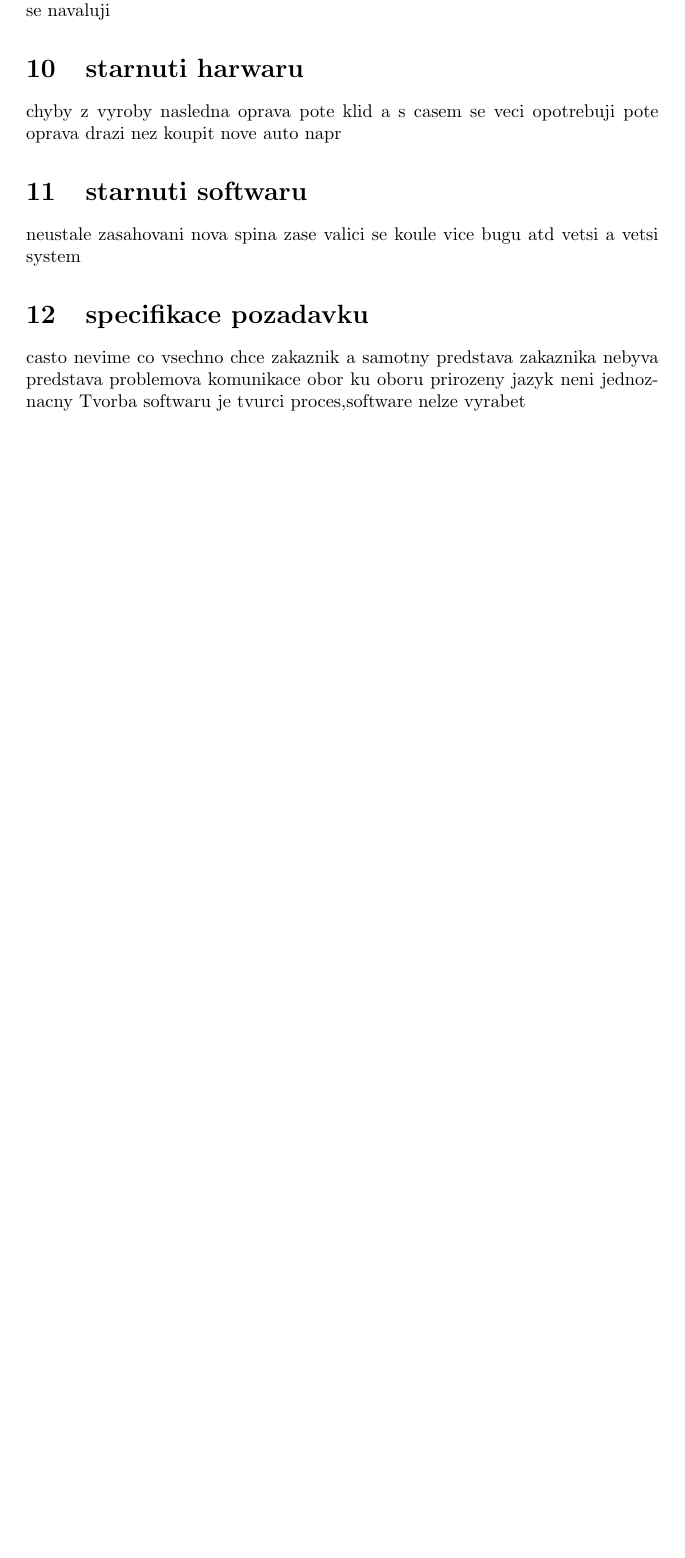
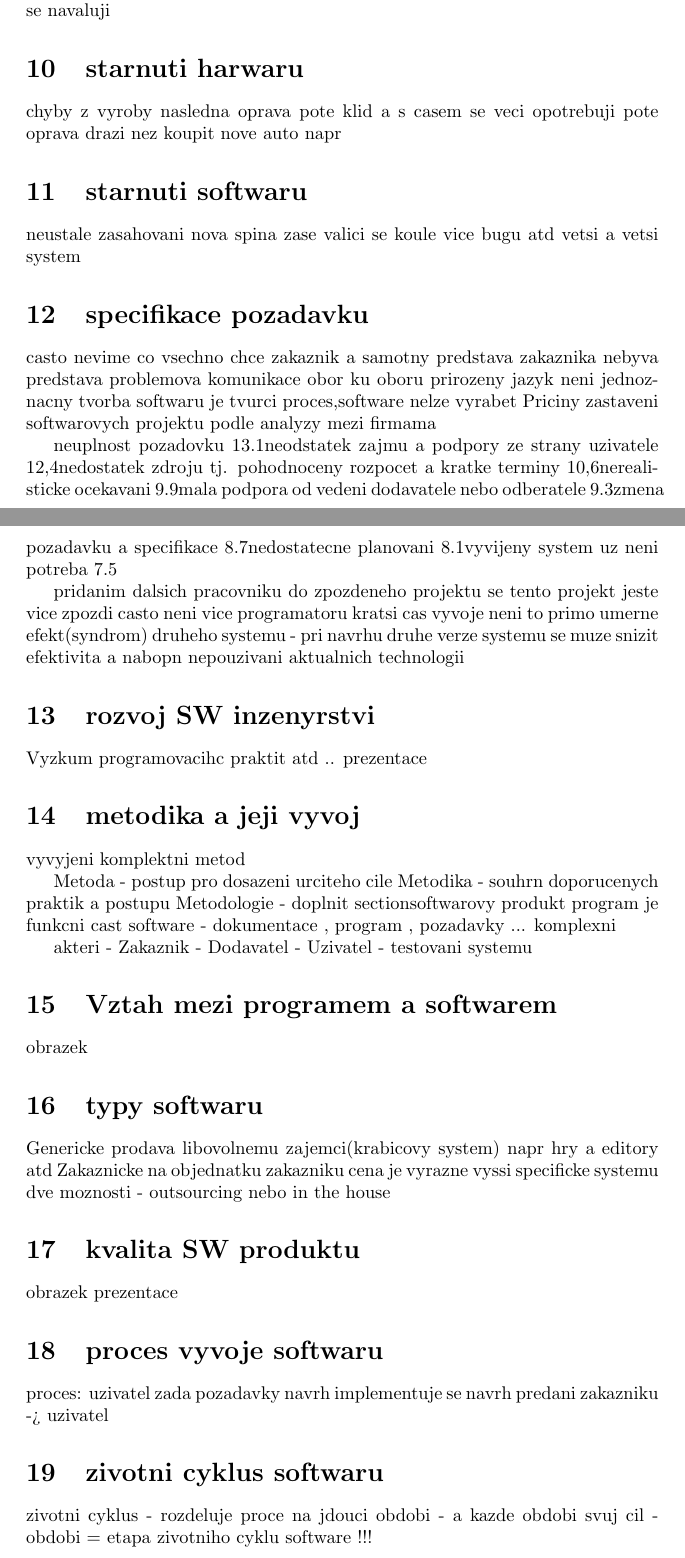
Before and after one commit to Tjoslef/zapisky_vut, a LaTeX document (IUS/prvni_prednaska/prvni_prednaska.tex): part of page 2 of 2 before the commit and two parts of pages 2 and 3 of 4 after it, the two joined at a grey line, cut so that both start at the same text, the shorter picture padded with empty space. Compiled offline with pdfLaTeX.

Commit message:
prvni hodina IUS

```diff
--- a/IUS/prvni_prednaska/prvni_prednaska.tex
+++ b/IUS/prvni_prednaska/prvni_prednaska.tex
@@ -80,5 +80,59 @@ neustale zasahovani nova spina zase valici se koule vice bugu atd vetsi a vetsi
 casto nevime co vsechno chce zakaznik a samotny predstava zakaznika nebyva predstava
 problemova komunikace obor ku oboru
 prirozeny jazyk neni jednoznacny
-Tvorba softwaru je tvurci proces,software nelze vyrabet
-\end{document}
+tvorba softwaru je tvurci proces,software nelze vyrabet
+Priciny zastaveni softwarovych projektu
+podle analyzy mezi firmama
+
+neuplnost pozadovku 13.1%
+neodstatek zajmu a podpory ze strany uzivatele 12,4%
+nedostatek zdroju tj. pohodnoceny rozpocet a kratke terminy 10,6%
+nerealisticke ocekavani 9.9%
+mala podpora od vedeni dodavatele nebo odberatele 9.3%
+zmena pozadavku a specifikace 8.7%
+nedostatecne planovani 8.1%
+vyvijeny system uz neni potreba 7.5%
+
+pridanim dalsich pracovniku do zpozdeneho projektu se tento projekt jeste vice zpozdi
+casto neni vice programatoru kratsi cas vyvoje neni to primo umerne
+efekt(syndrom) druheho systemu - pri navrhu druhe verze systemu se muze snizit
+efektivita a nabopn
+nepouzivani aktualnich technologii
+\section{rozvoj SW inzenyrstvi}
+Vyzkum programovacihc praktit
+atd .. prezentace
+\section{metodika a jeji vyvoj}
+vyvyjeni komplektni metod
+
+Metoda - postup pro dosazeni urciteho cile
+Metodika - souhrn doporucenych praktik a postupu
+Metodologie - doplnit
+section{softwarovy produkt}
+program je funkcni cast
+software -  dokumentace , program , pozadavky ... komplexni
+
+akteri - Zakaznik
+       - Dodavatel
+       - Uzivatel - testovani systemu
+\section{Vztah mezi programem a softwarem}
+obrazek
+\section{typy softwaru}
+Genericke
+    prodava libovolnemu zajemci(krabicovy system) napr hry a editory atd
+Zakaznicke
+    na objednatku zakazniku cena je vyrazne vyssi
+    specificke systemu
+    dve moznosti - outsourcing nebo in the house
+\section{kvalita SW produktu}
+obrazek prezentace
+\section{proces vyvoje softwaru}
+proces:
+    uzivatel zada pozadavky
+    navrh
+    implementuje se navrh
+    predani zakazniku -> uzivatel
+\section{zivotni cyklus softwaru}
+zivotni cyklus - rozdeluje proce na jdouci obdobi
+                - a kazde obdobi svuj cil
+                - obdobi = etapa zivotniho cyklu software !!!
+\section{cinnosti spojene s vyvojem software}
```
Also changed, not shown: IUS/prvni_prednaska/prvni_prednaska.tex (19 more changed lines).
